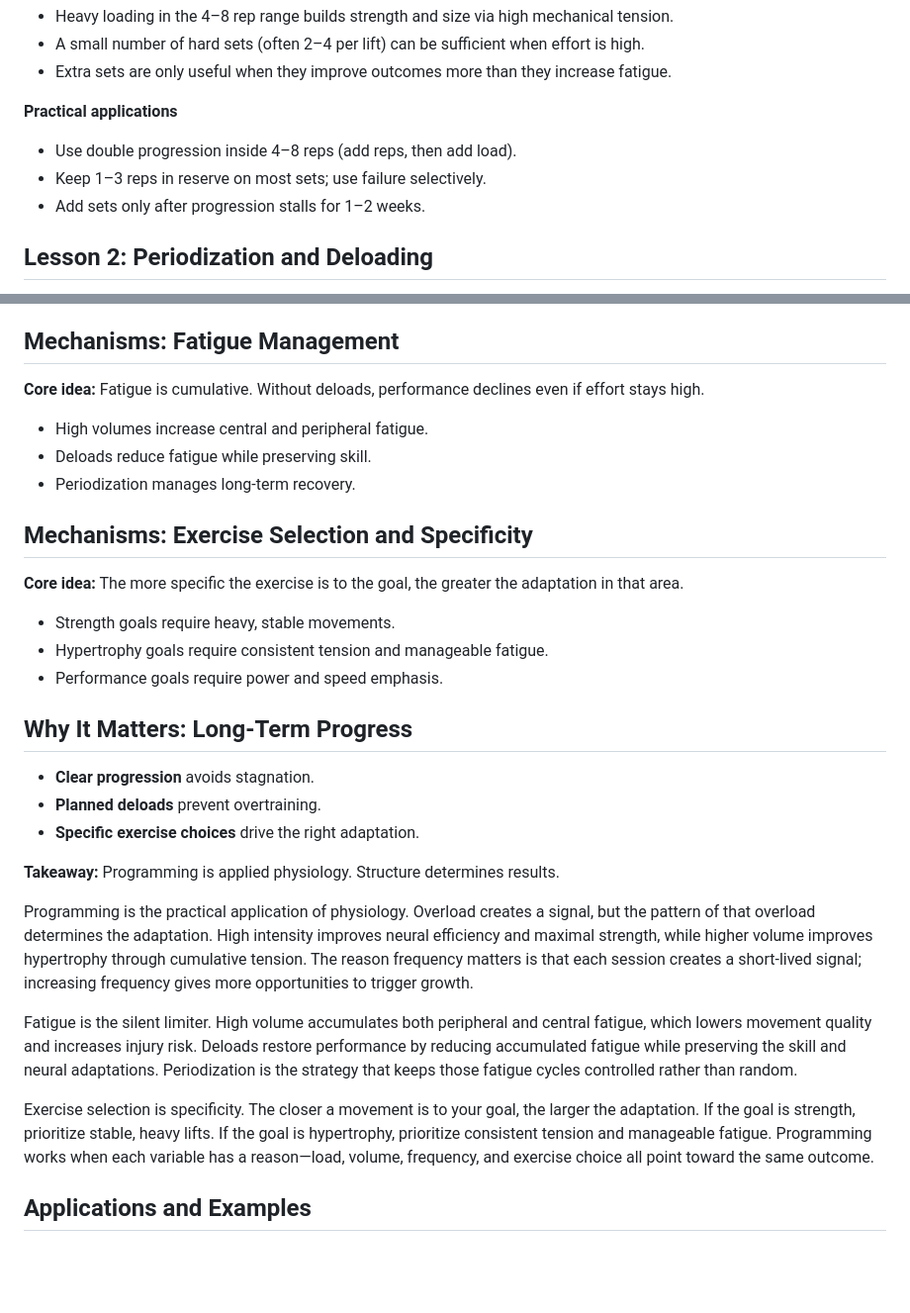
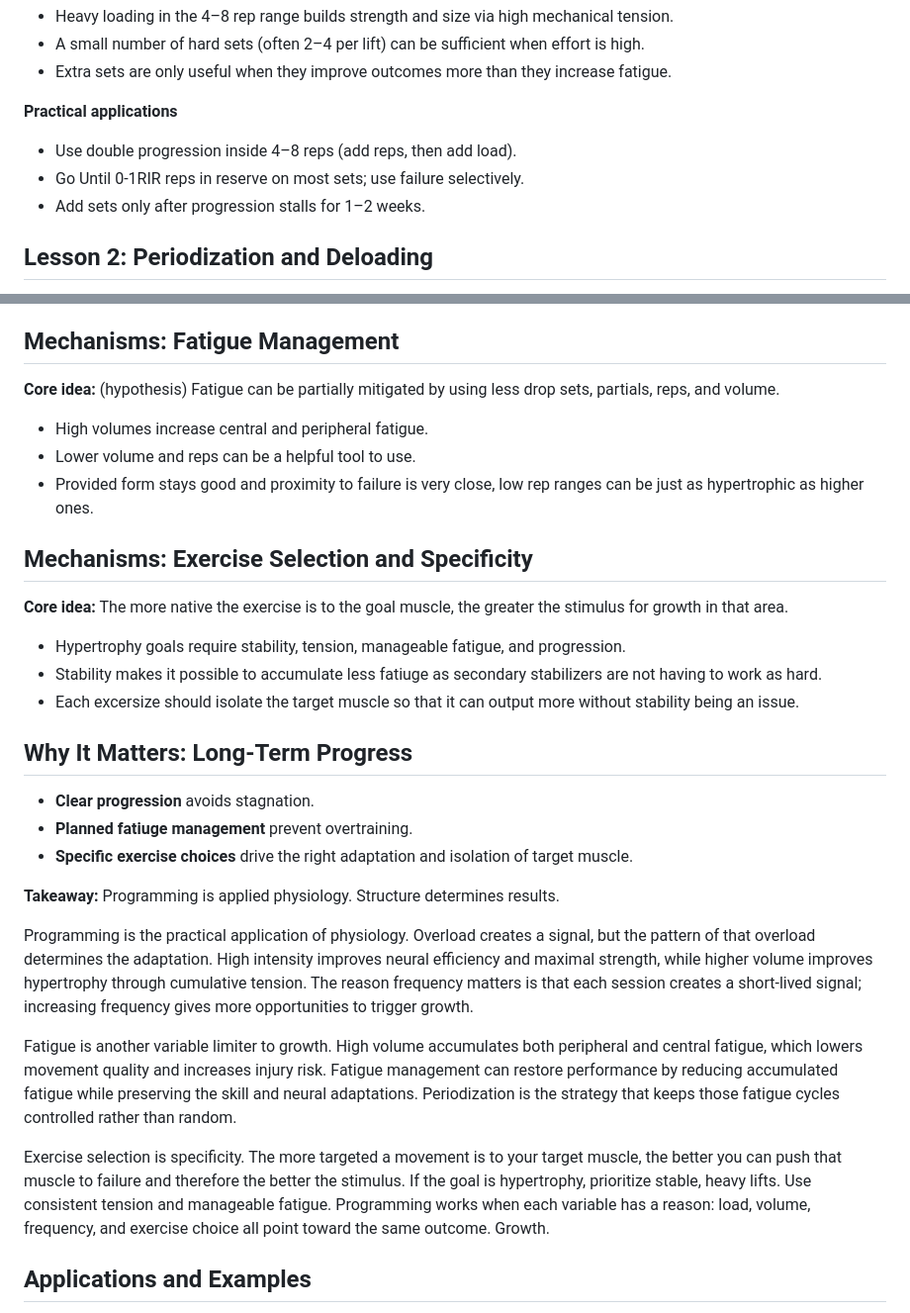
Before and after one commit to peakweek-admin/Peak-Week-App, a Markdown page: content/modules/05-programming.md, 2 parts joined by grey strips. Shown at 99% size. GitHub-like rendering; blank space fills up the shorter version.

```diff
--- a/content/modules/05-programming.md
+++ b/content/modules/05-programming.md
@@ -31,7 +31,7 @@ Programming is the bridge between science and results. This module explains how
 
 **Practical applications**
 - Use double progression inside 4–8 reps (add reps, then add load).
-- Keep 1–3 reps in reserve on most sets; use failure selectively.
+- Go Until 0-1RIR reps in reserve on most sets; use failure selectively.
 - Add sets only after progression stalls for 1–2 weeks.
 
 ## Lesson 2: Periodization and Deloading
@@ -124,33 +124,35 @@ Autoregulation adjusts training based on how you feel and perform that day. It k
 
 ## Mechanisms: Fatigue Management
 
-**Core idea:** Fatigue is cumulative. Without deloads, performance declines even if effort stays high.
+**Core idea:** (hypothesis) Fatigue can be partially mitigated by using less drop sets, partials, reps, and volume.
 
 - High volumes increase central and peripheral fatigue.
-- Deloads reduce fatigue while preserving skill.
-- Periodization manages long-term recovery.
+- Lower volume and reps can be a helpful tool to use.
+- Provided form stays good and proximity to failure is very close, low rep ranges can be just as hypertrophic as higher ones.
+
 
 ## Mechanisms: Exercise Selection and Specificity
 
-**Core idea:** The more specific the exercise is to the goal, the greater the adaptation in that area.
+**Core idea:** The more native the exercise is to the goal muscle, the greater the stimulus for growth in that area.
 
-- Strength goals require heavy, stable movements.
-- Hypertrophy goals require consistent tension and manageable fatigue.
-- Performance goals require power and speed emphasis.
+- Hypertrophy goals require stability, tension, manageable fatigue, and progression.
+- Stability makes it possible to accumulate less fatiuge as secondary stabilizers are not having to work as hard.
+- Each excersize should isolate the target muscle so that it can output more without stability being an issue.
+
 
 ## Why It Matters: Long-Term Progress
 
 - **Clear progression** avoids stagnation.
-- **Planned deloads** prevent overtraining.
-- **Specific exercise choices** drive the right adaptation.
+- **Planned fatiuge management** prevent overtraining.
+- **Specific exercise choices** drive the right adaptation and isolation of target muscle.
 
 **Takeaway:** Programming is applied physiology. Structure determines results.
 
 Programming is the practical application of physiology. Overload creates a signal, but the pattern of that overload determines the adaptation. High intensity improves neural efficiency and maximal strength, while higher volume improves hypertrophy through cumulative tension. The reason frequency matters is that each session creates a short-lived signal; increasing frequency gives more opportunities to trigger growth.
 
-Fatigue is the silent limiter. High volume accumulates both peripheral and central fatigue, which lowers movement quality and increases injury risk. Deloads restore performance by reducing accumulated fatigue while preserving the skill and neural adaptations. Periodization is the strategy that keeps those fatigue cycles controlled rather than random.
+Fatigue is another variable limiter to growth. High volume accumulates both peripheral and central fatigue, which lowers movement quality and increases injury risk. Fatigue management can restore performance by reducing accumulated fatigue while preserving the skill and neural adaptations. Periodization is the strategy that keeps those fatigue cycles controlled rather than random.
 
-Exercise selection is specificity. The closer a movement is to your goal, the larger the adaptation. If the goal is strength, prioritize stable, heavy lifts. If the goal is hypertrophy, prioritize consistent tension and manageable fatigue. Programming works when each variable has a reason—load, volume, frequency, and exercise choice all point toward the same outcome.
+Exercise selection is specificity. The more targeted a movement is to your target muscle, the better you can push that muscle to failure and therefore the better the stimulus. If the goal is hypertrophy, prioritize stable, heavy lifts. Use consistent tension and manageable fatigue. Programming works when each variable has a reason: load, volume, frequency, and exercise choice all point toward the same outcome. Growth.
 
 ## Applications and Examples
 
```
